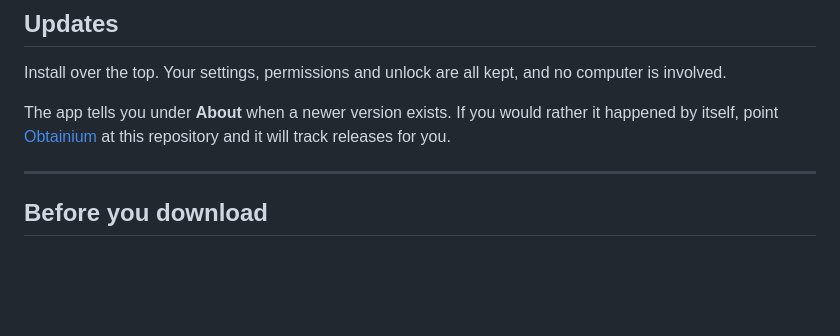
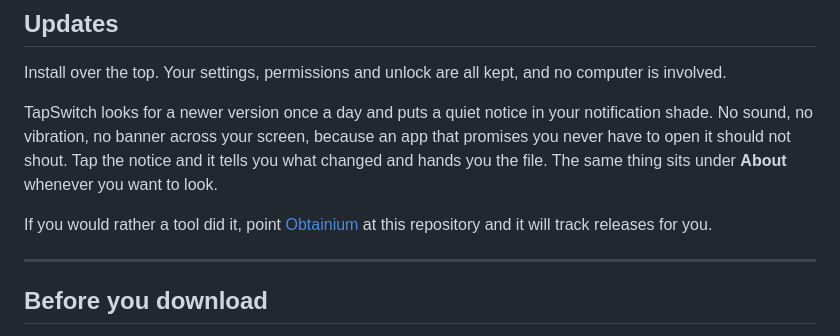
Before and after one commit to jugal1990/tapswitch-releases, a Markdown page: README.md, the part around the change. Rendered like a GitHub page; blank space fills up the shorter version.

Commit message:
docs: the update notice is a notification, and the README never said so
"The app tells you under About when a newer version exists" describes
where it also lives, not where you actually meet it. UpdateAlarm looks
once a day and UpdateNotification posts to the shade at IMPORTANCE_LOW,
so a user finds out without opening anything, which is the whole promise
of the app. Saying only "check About" made it sound like you have to go
looking.

Says quiet rather than silent on purpose: IMPORTANCE_LOW is no sound, no
vibration and no heads-up banner, but the notice is still visible in the
shade, and "silent" would read as hidden.

Co-Authored-By: Claude Opus 5 (1M context) <noreply@anthropic.com>
Claude-Session: https://claude.ai/code/session_01VWjMYxJKKHbBHxV5XXQ1cw

```diff
--- a/README.md
+++ b/README.md
@@ -92,9 +92,13 @@ identity, so that does need a fresh code: send the receipt and you get one.
 Install over the top. Your settings, permissions and unlock are all kept, and no computer is
 involved.
 
-The app tells you under **About** when a newer version exists. If you would rather it happened
-by itself, point [Obtainium](https://github.com/ImranR98/Obtainium) at this repository and it
-will track releases for you.
+TapSwitch looks for a newer version once a day and puts a quiet notice in your notification
+shade. No sound, no vibration, no banner across your screen, because an app that promises you
+never have to open it should not shout. Tap the notice and it tells you what changed and hands
+you the file. The same thing sits under **About** whenever you want to look.
+
+If you would rather a tool did it, point [Obtainium](https://github.com/ImranR98/Obtainium) at
+this repository and it will track releases for you.
 
 ***
 
```
